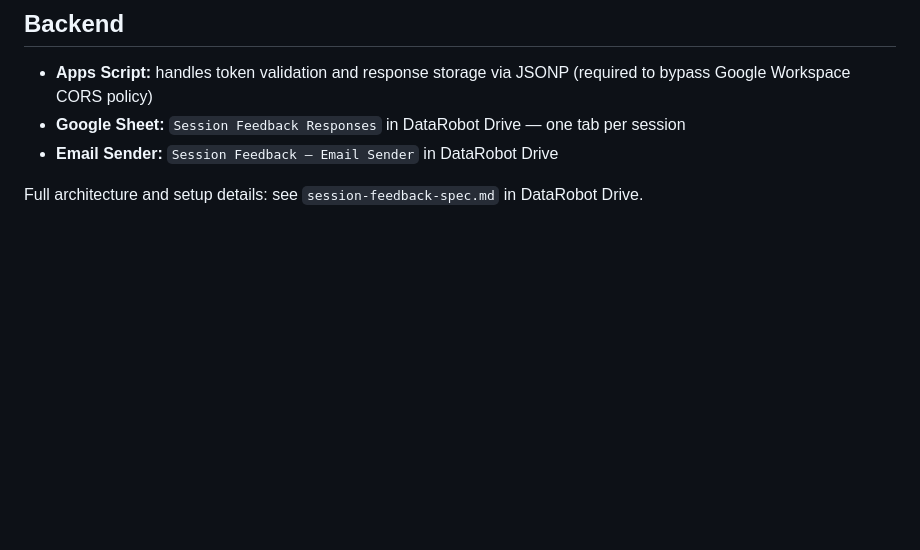
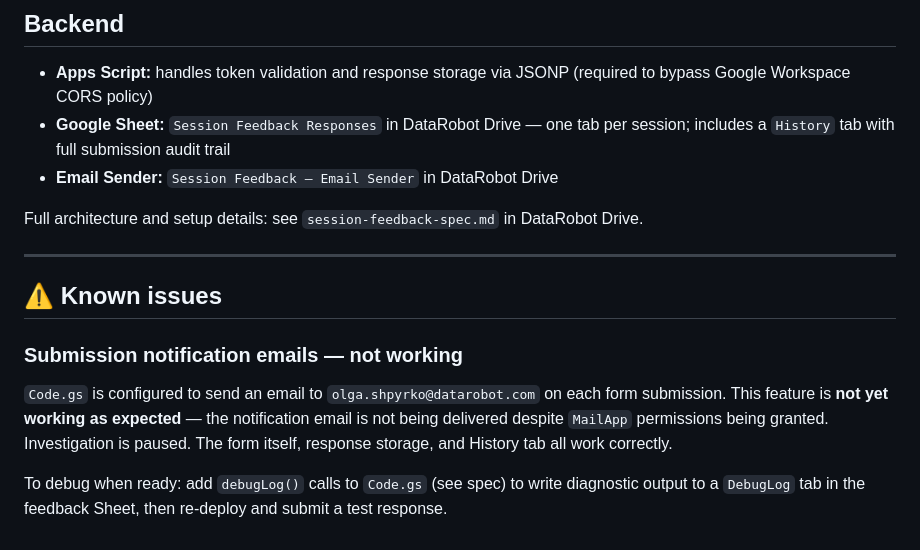
Before and after one commit to olga-shpyrko-dr/oshp-customer-session-feedback, a Markdown page: README.md, the part around the change. Rendered like a GitHub page; blank space fills up the shorter version.

Commit message:
Enhance README with Google Sheet updates and known issues
Added a 'History' tab to the Google Sheet for full submission audit trail and noted known issues with submission notification emails.

```diff
--- a/README.md
+++ b/README.md
@@ -88,7 +88,16 @@ In `Code.gs` (Apps Script attached to the feedback Sheet):
 ## Backend
 
 - **Apps Script:** handles token validation and response storage via JSONP (required to bypass Google Workspace CORS policy)
-- **Google Sheet:** `Session Feedback Responses` in DataRobot Drive — one tab per session
+- **Google Sheet:** `Session Feedback Responses` in DataRobot Drive — one tab per session; includes a `History` tab with full submission audit trail
 - **Email Sender:** `Session Feedback — Email Sender` in DataRobot Drive
 
 Full architecture and setup details: see `session-feedback-spec.md` in DataRobot Drive.
+
+---
+
+## ⚠️ Known issues
+
+### Submission notification emails — not working
+`Code.gs` is configured to send an email to `olga.shpyrko@datarobot.com` on each form submission. This feature is **not yet working as expected** — the notification email is not being delivered despite `MailApp` permissions being granted. Investigation is paused. The form itself, response storage, and History tab all work correctly.
+
+To debug when ready: add `debugLog()` calls to `Code.gs` (see spec) to write diagnostic output to a `DebugLog` tab in the feedback Sheet, then re-deploy and submit a test response.
```
